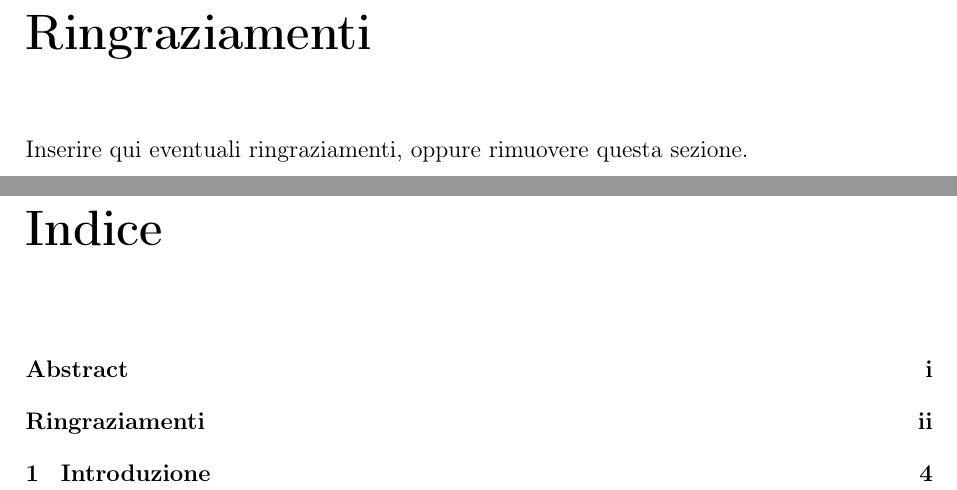
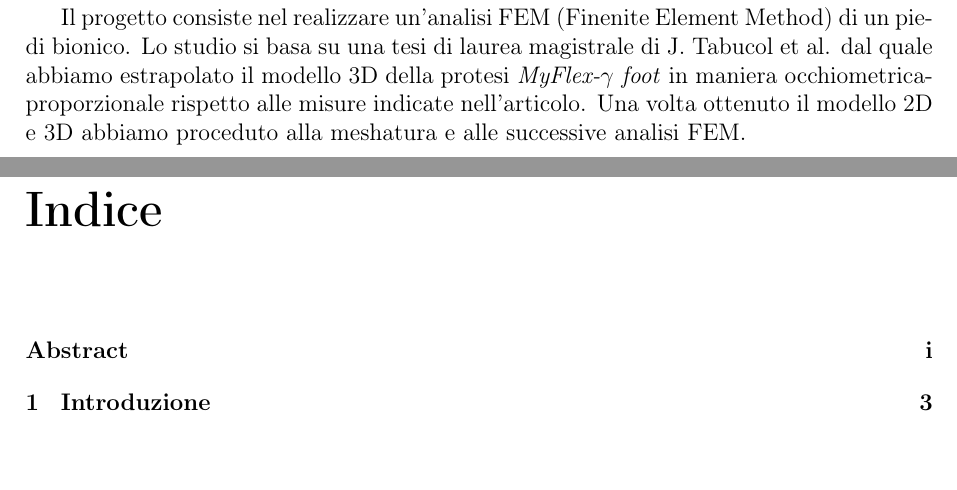
Before and after one commit to BirbaBirba/meccanica_comp, a LaTeX document (LATEX/tesina.tex): two parts of pages 3 and 4 of 13 before the commit and two parts of pages 2 and 3 of 12 after it, joined at a grey line, cut at the place of the change, the shorter picture padded with empty space. Compiled offline with pdfLaTeX.

Commit message:
Latex updates

```diff
--- a/tesina.tex
+++ b/LATEX/tesina.tex
@@ -43,9 +43,12 @@ Riassumere qui l'argomento, gli obiettivi, il metodo seguito e i risultati
 principali della tesina. L'abstract dovrebbe essere breve e comprensibile
 anche senza aver letto il resto del documento.
 
-\chapter*{Ringraziamenti}
-\addcontentsline{toc}{chapter}{Ringraziamenti}
-Inserire qui eventuali ringraziamenti, oppure rimuovere questa sezione.
+Il progetto consiste nel realizzare un'analisi FEM (Finenite Element Method) di un piedi bionico.
+Lo studio si basa su una tesi di laurea magistrale di J. Tabucol et al. dal quale
+abbiamo estrapolato il modello 3D della protesi \textit{MyFlex-$\gamma$ foot} in maniera occhiometrica-proporzionale
+rispetto alle misure indicate nell'articolo. Una volta ottenuto il modello 2D e 3D
+abbiamo proceduto alla meshatura e alle successive analisi FEM.
+
 
 \tableofcontents
 \clearpage
```
Also changed, not shown: LATEX/tesina.pdf (added), tesina.pdf (deleted), 14 other files.
